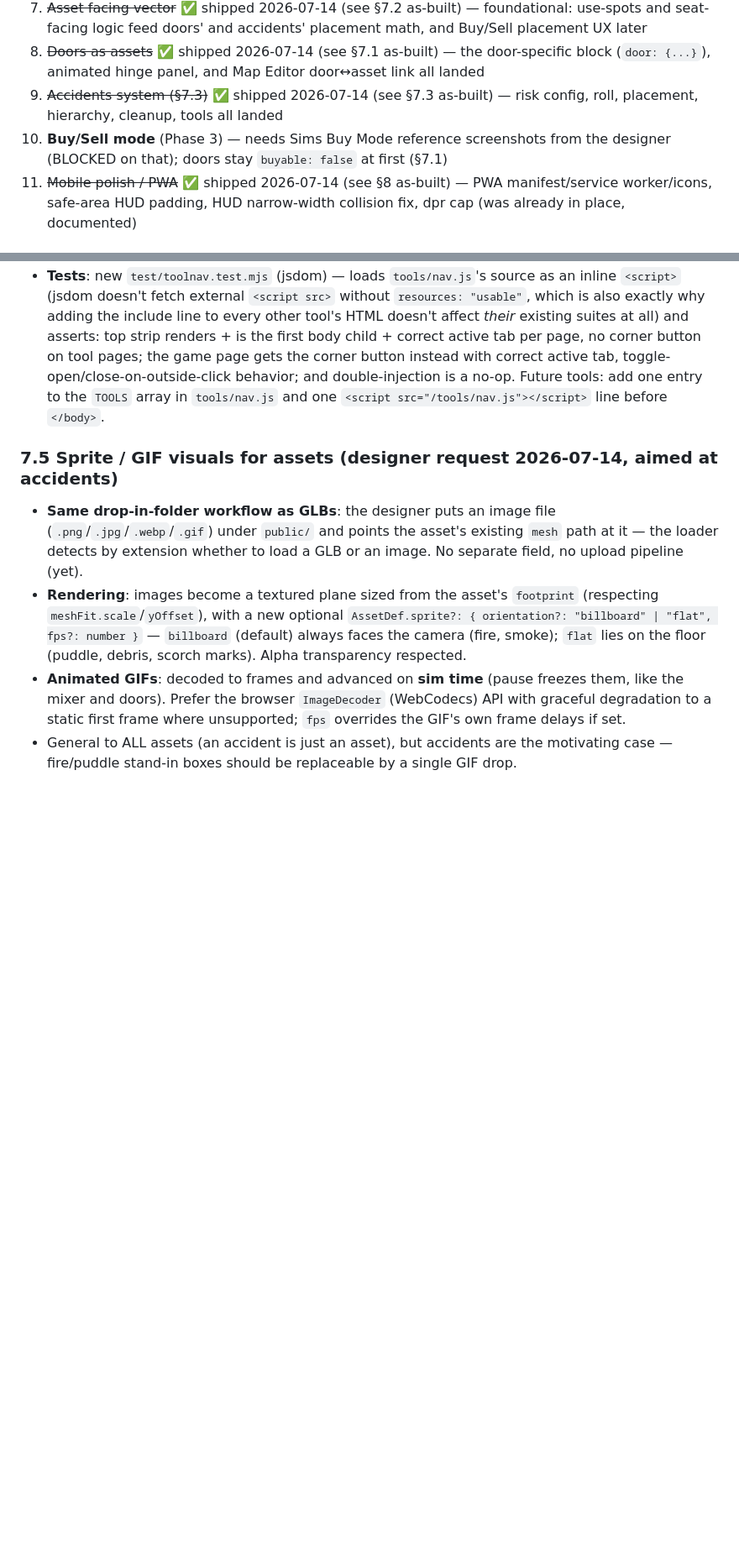
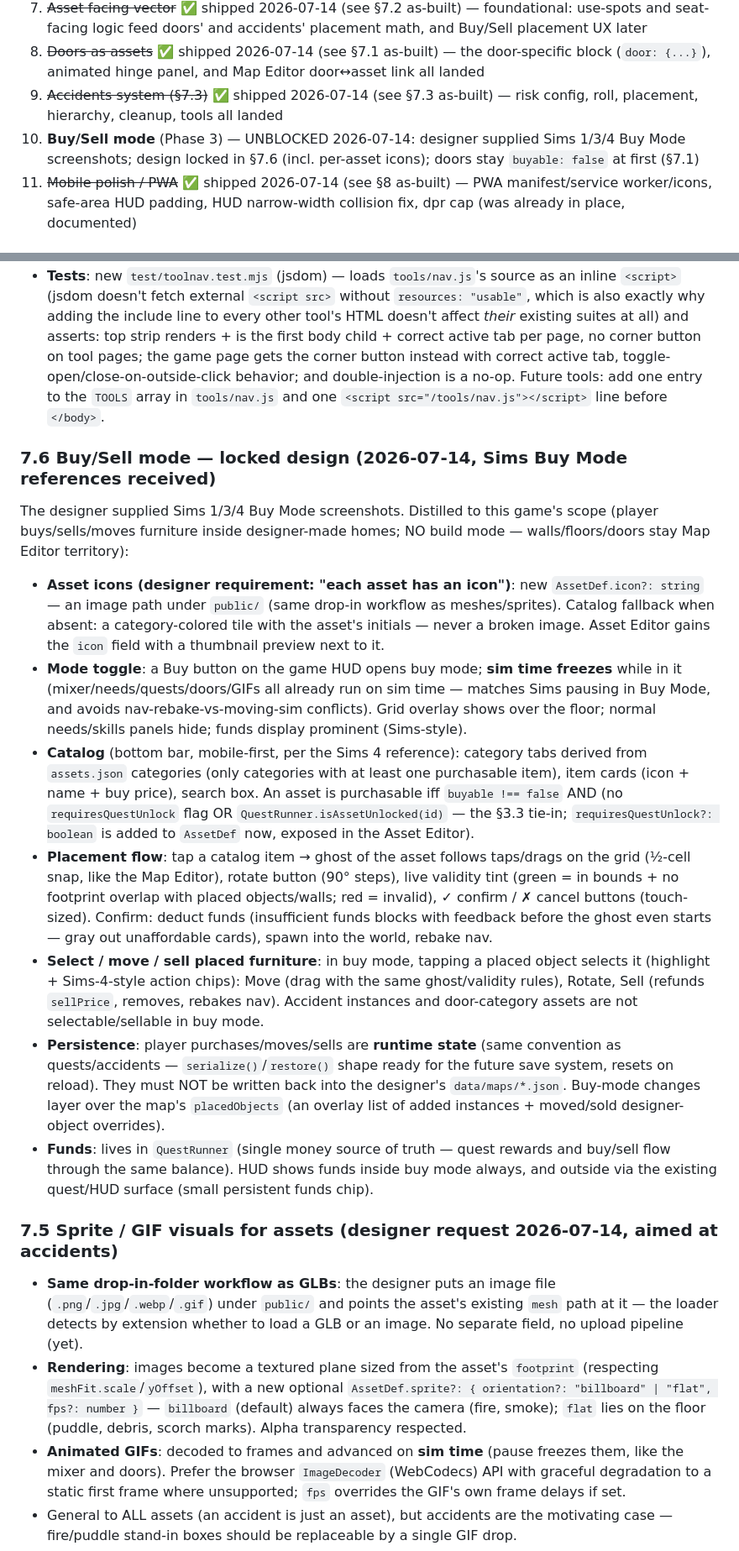
Before and after one commit to dkadaj75-dev/Toronto-TheImmigrationGame, a Markdown page: PROJECT_CONTEXT.md, 2 parts joined by grey strips. Shown at 84% size. GitHub-like rendering; blank space fills up the shorter version.

Commit message:
Lock Buy/Sell mode design (PROJECT_CONTEXT §7.6) from designer's Sims references
Per-asset icons (icon path + category-tile fallback), buy-mode toggle
freezing sim time, category-tab catalog with search and quest-unlock
gating (requiresQuestUnlock + isAssetUnlocked), ghost placement with
snap/rotate/validity tint, select/move/sell chips, runtime-only overlay
persistence (never writes designer maps), funds unified in QuestRunner.

Co-Authored-By: Claude Fable 5 <noreply@anthropic.com>

```diff
--- a/PROJECT_CONTEXT.md
+++ b/PROJECT_CONTEXT.md
@@ -142,7 +142,7 @@ Step 3 of §3's build order — the last piece of the quest slice. **New tool fi
 7. ~~Asset facing vector~~ ✅ shipped 2026-07-14 (see §7.2 as-built) — foundational: use-spots and seat-facing logic feed doors' and accidents' placement math, and Buy/Sell placement UX later
 8. ~~Doors as assets~~ ✅ shipped 2026-07-14 (see §7.1 as-built) — the door-specific block (`door: {...}`), animated hinge panel, and Map Editor door↔asset link all landed
 9. ~~Accidents system (§7.3)~~ ✅ shipped 2026-07-14 (see §7.3 as-built) — risk config, roll, placement, hierarchy, cleanup, tools all landed
-10. **Buy/Sell mode** (Phase 3) — needs Sims Buy Mode reference screenshots from the designer (BLOCKED on that); doors stay `buyable: false` at first (§7.1)
+10. **Buy/Sell mode** (Phase 3) — UNBLOCKED 2026-07-14: designer supplied Sims 1/3/4 Buy Mode screenshots; design locked in §7.6 (incl. per-asset icons); doors stay `buyable: false` at first (§7.1)
 11. ~~Mobile polish / PWA~~ ✅ shipped 2026-07-14 (see §8 as-built) — PWA manifest/service worker/icons, safe-area HUD padding, HUD narrow-width collision fix, dpr cap (was already in place, documented)
 
 ## 5. Working conventions with Claude (session bootstrap)
@@ -250,6 +250,18 @@ Four requests from the designer, specced here before implementation (build order
 - **Layout compensation**: `assets.html` and `interactions.html` hardcode `#layout { height: calc(100vh - 53px) }` against their own header's height; `nav.js` adds one scoped override rule, `#layout { height: calc(100vh - 53px - 32px) !important; }`, so the extra 32px strip doesn't cause a few pixels of unwanted page scroll. This rule is unconditionally injected but is a no-op on every page without a `#layout` element.
 - **Tests**: new `test/toolnav.test.mjs` (jsdom) — loads `tools/nav.js`'s source as an inline `<script>` (jsdom doesn't fetch external `<script src>` without `resources: "usable"`, which is also exactly why adding the include line to every other tool's HTML doesn't affect *their* existing suites at all) and asserts: top strip renders + is the first body child + correct active tab per page, no corner button on tool pages; the game page gets the corner button instead with correct active tab, toggle-open/close-on-outside-click behavior; and double-injection is a no-op. Future tools: add one entry to the `TOOLS` array in `tools/nav.js` and one `<script src="/tools/nav.js"></script>` line before `</body>`.
 
+### 7.6 Buy/Sell mode — locked design (2026-07-14, Sims Buy Mode references received)
+
+The designer supplied Sims 1/3/4 Buy Mode screenshots. Distilled to this game's scope (player buys/sells/moves furniture inside designer-made homes; NO build mode — walls/floors/doors stay Map Editor territory):
+
+- **Asset icons (designer requirement: "each asset has an icon")**: new `AssetDef.icon?: string` — an image path under `public/` (same drop-in workflow as meshes/sprites). Catalog fallback when absent: a category-colored tile with the asset's initials — never a broken image. Asset Editor gains the `icon` field with a thumbnail preview next to it.
+- **Mode toggle**: a Buy button on the game HUD opens buy mode; **sim time freezes** while in it (mixer/needs/quests/doors/GIFs all already run on sim time — matches Sims pausing in Buy Mode, and avoids nav-rebake-vs-moving-sim conflicts). Grid overlay shows over the floor; normal needs/skills panels hide; funds display prominent (Sims-style).
+- **Catalog** (bottom bar, mobile-first, per the Sims 4 reference): category tabs derived from `assets.json` categories (only categories with at least one purchasable item), item cards (icon + name + buy price), search box. An asset is purchasable iff `buyable !== false` AND (no `requiresQuestUnlock` flag OR `QuestRunner.isAssetUnlocked(id)` — the §3.3 tie-in; `requiresQuestUnlock?: boolean` is added to `AssetDef` now, exposed in the Asset Editor).
+- **Placement flow**: tap a catalog item → ghost of the asset follows taps/drags on the grid (½-cell snap, like the Map Editor), rotate button (90° steps), live validity tint (green = in bounds + no footprint overlap with placed objects/walls; red = invalid), ✓ confirm / ✗ cancel buttons (touch-sized). Confirm: deduct funds (insufficient funds blocks with feedback before the ghost even starts — gray out unaffordable cards), spawn into the world, rebake nav.
+- **Select / move / sell placed furniture**: in buy mode, tapping a placed object selects it (highlight + Sims-4-style action chips): Move (drag with the same ghost/validity rules), Rotate, Sell (refunds `sellPrice`, removes, rebakes nav). Accident instances and door-category assets are not selectable/sellable in buy mode.
+- **Persistence**: player purchases/moves/sells are **runtime state** (same convention as quests/accidents — `serialize()`/`restore()` shape ready for the future save system, resets on reload). They must NOT be written back into the designer's `data/maps/*.json`. Buy-mode changes layer over the map's `placedObjects` (an overlay list of added instances + moved/sold designer-object overrides).
+- **Funds**: lives in `QuestRunner` (single money source of truth — quest rewards and buy/sell flow through the same balance). HUD shows funds inside buy mode always, and outside via the existing quest/HUD surface (small persistent funds chip).
+
 ### 7.5 Sprite / GIF visuals for assets (designer request 2026-07-14, aimed at accidents)
 
 - **Same drop-in-folder workflow as GLBs**: the designer puts an image file (`.png`/`.jpg`/`.webp`/`.gif`) under `public/` and points the asset's existing `mesh` path at it — the loader detects by extension whether to load a GLB or an image. No separate field, no upload pipeline (yet).
```
